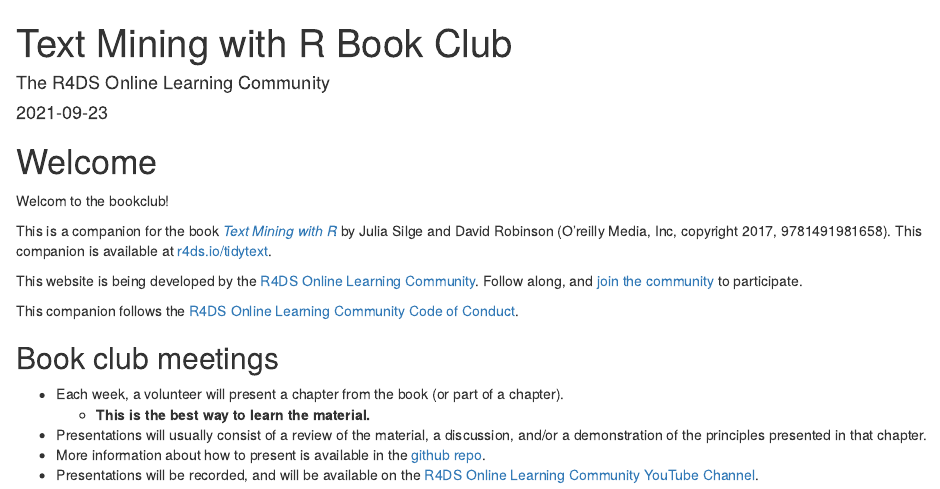
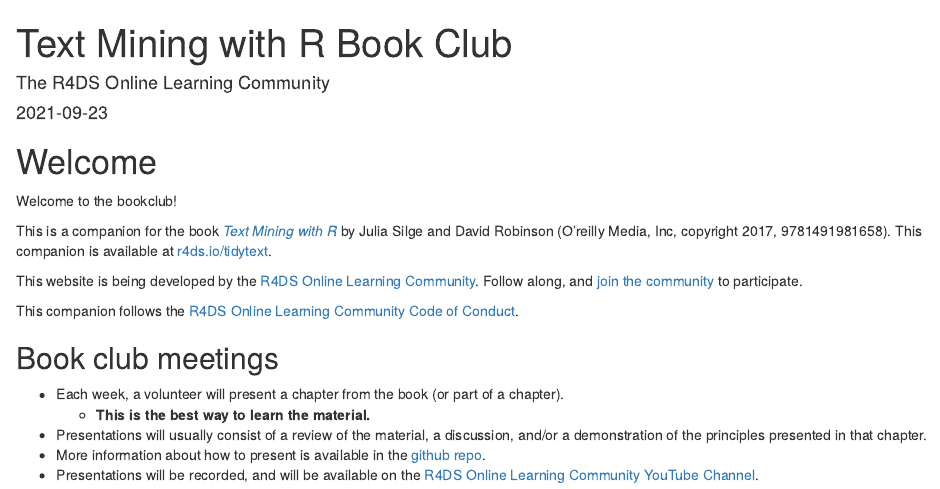
Before and after one commit to r4ds/bookclub-tidytext, an R Markdown document (index.Rmd): the page in a window 1100 px wide, from its top. Rendered offline with R 4.5, knitr and Pandoc, with nearby package versions; drawn as R Markdown's standard HTML page in place of the format the file asks for.

Commit message:
Forget to add the 'e'

```diff
--- a/index.Rmd
+++ b/index.Rmd
@@ -13,7 +13,7 @@
 
 # Welcome {-}
 
-Welcom to the bookclub!
+Welcome to the bookclub!
 
 This is a companion for the book [_Text Mining with R_](https://www.tidytextmining.com/) by Julia Silge and David Robinson (O'reilly Media, Inc, copyright 2017, 9781491981658).
 This companion is available at [r4ds.io/tidytext](https://r4ds.io/tidytext).
```
